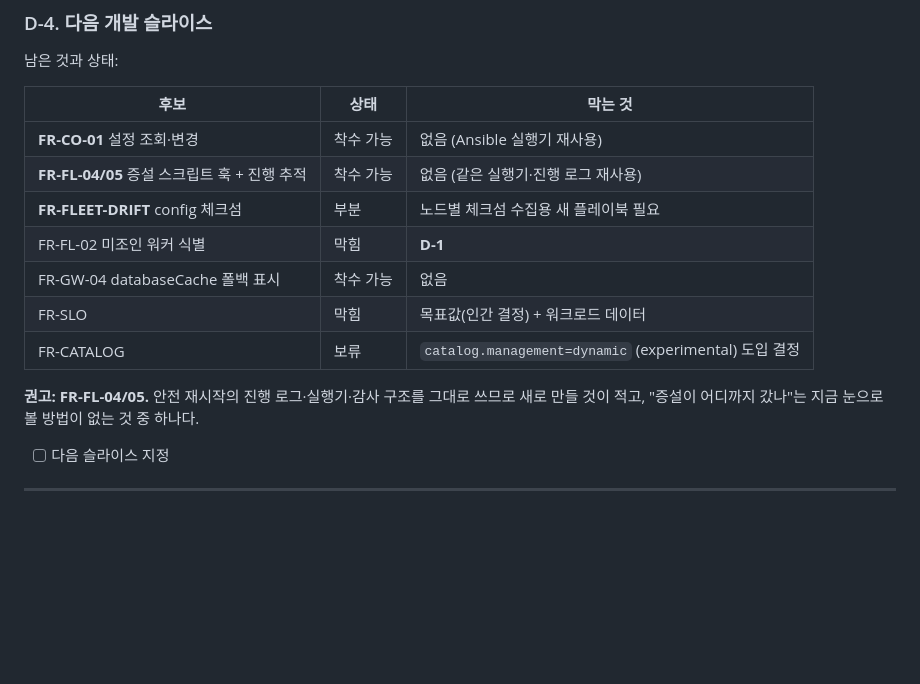
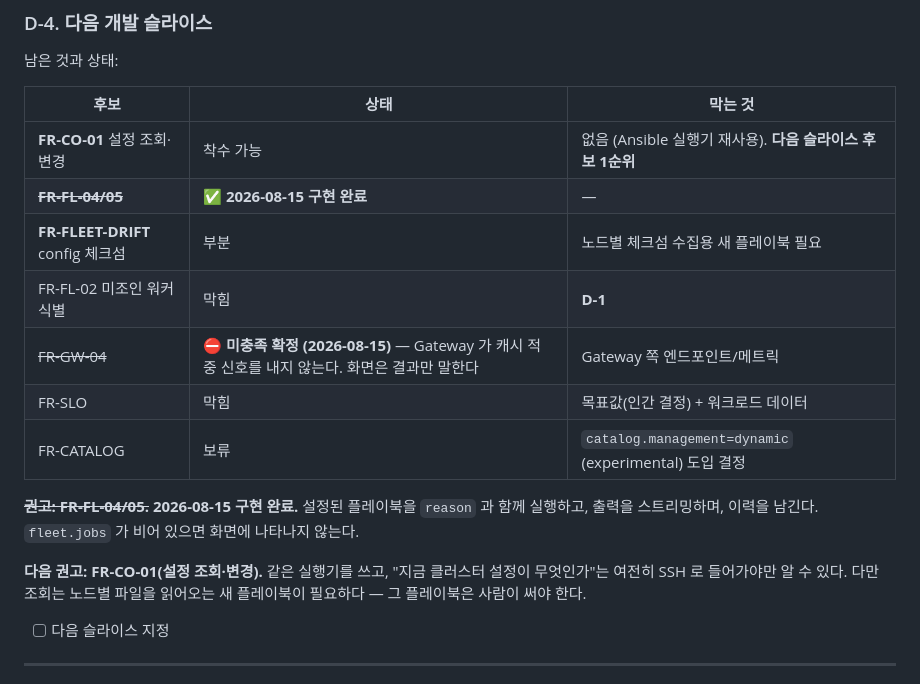
Before and after one commit to choseungyoon/trino-management-service, a Markdown page: docs/NEXT_STEPS.md, the part around the change. Drawn GitHub-style; blank space fills up the shorter version.

Commit message:
NEXT_STEPS — D-4 슬라이스 결과 반영
FR-FL-04/05 완료, FR-GW-04 미충족 확정. 다음 후보는 FR-CO-01 이지만 조회용
플레이북은 사람이 써야 한다는 선행 조건을 같이 적었다 — 착수 가능이라고만
써 두면 그 사실을 착수 시점에 발견하게 된다.

Co-Authored-By: Claude Opus 5 <noreply@anthropic.com>
Claude-Session: https://claude.ai/code/session_01WWGJh2K745x9U9qK8jEjkf

```diff
--- a/docs/NEXT_STEPS.md
+++ b/docs/NEXT_STEPS.md
@@ -81,15 +81,17 @@
 
 | 후보 | 상태 | 막는 것 |
 |---|---|---|
-| **FR-CO-01** 설정 조회·변경 | 착수 가능 | 없음 (Ansible 실행기 재사용) |
-| **FR-FL-04/05** 증설 스크립트 훅 + 진행 추적 | 착수 가능 | 없음 (같은 실행기·진행 로그 재사용) |
+| **FR-CO-01** 설정 조회·변경 | 착수 가능 | 없음 (Ansible 실행기 재사용). **다음 슬라이스 후보 1순위** |
+| ~~**FR-FL-04/05**~~ | ✅ **2026-08-15 구현 완료** | — |
 | **FR-FLEET-DRIFT** config 체크섬 | 부분 | 노드별 체크섬 수집용 새 플레이북 필요 |
 | FR-FL-02 미조인 워커 식별 | 막힘 | **D-1** |
-| FR-GW-04 databaseCache 폴백 표시 | 착수 가능 | 없음 |
+| ~~FR-GW-04~~ | ⛔ **미충족 확정 (2026-08-15)** — Gateway 가 캐시 적중 신호를 내지 않는다. 화면은 결과만 말한다 | Gateway 쪽 엔드포인트/메트릭 |
 | FR-SLO | 막힘 | 목표값(인간 결정) + 워크로드 데이터 |
 | FR-CATALOG | 보류 | `catalog.management=dynamic` (experimental) 도입 결정 |
 
-**권고: FR-FL-04/05.** 안전 재시작의 진행 로그·실행기·감사 구조를 그대로 쓰므로 새로 만들 것이 적고, "증설이 어디까지 갔나"는 지금 눈으로 볼 방법이 없는 것 중 하나다.
+~~**권고: FR-FL-04/05.**~~ **2026-08-15 구현 완료.** 설정된 플레이북을 `reason` 과 함께 실행하고, 출력을 스트리밍하며, 이력을 남긴다. `fleet.jobs` 가 비어 있으면 화면에 나타나지 않는다.
+
+**다음 권고: FR-CO-01(설정 조회·변경).** 같은 실행기를 쓰고, "지금 클러스터 설정이 무엇인가"는 여전히 SSH 로 들어가야만 알 수 있다. 다만 조회는 노드별 파일을 읽어오는 새 플레이북이 필요하다 — 그 플레이북은 사람이 써야 한다.
 
 - [ ] 다음 슬라이스 지정
 
```
